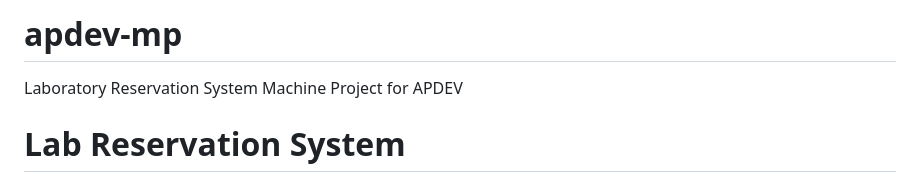
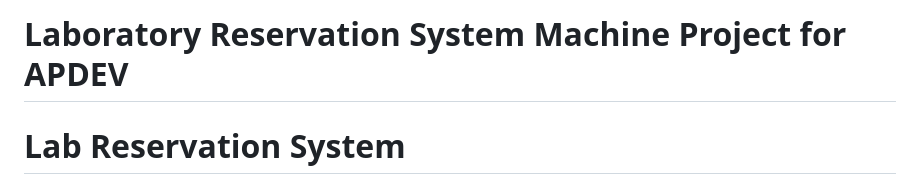
Before and after one commit to aaronnicolas/apdev-mp, a Markdown page: README.md, the part around the change. GitHub-like rendering.

```diff
--- a/README.md
+++ b/README.md
@@ -1,5 +1,4 @@
-# apdev-mp
-Laboratory Reservation System Machine Project for APDEV
+# Laboratory Reservation System Machine Project for APDEV
 
 # Lab Reservation System
 
```
